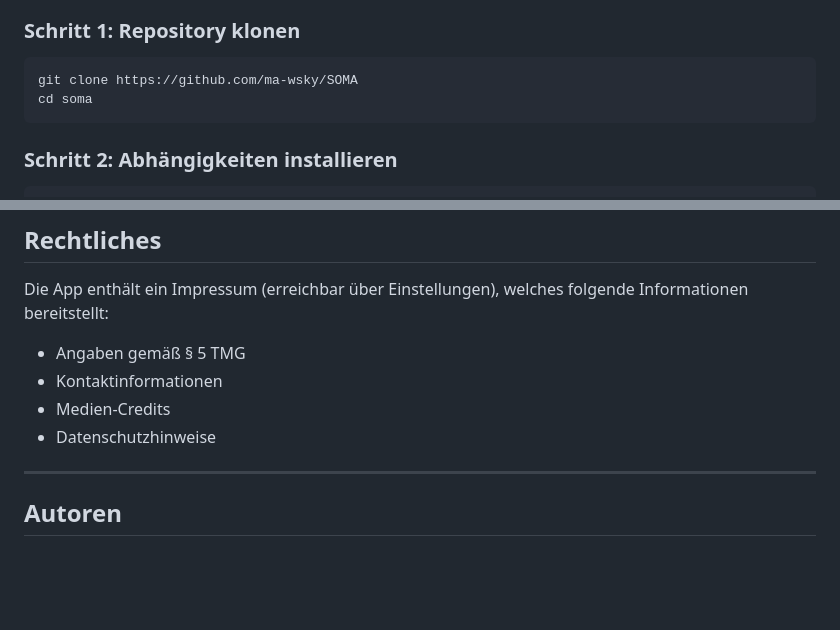
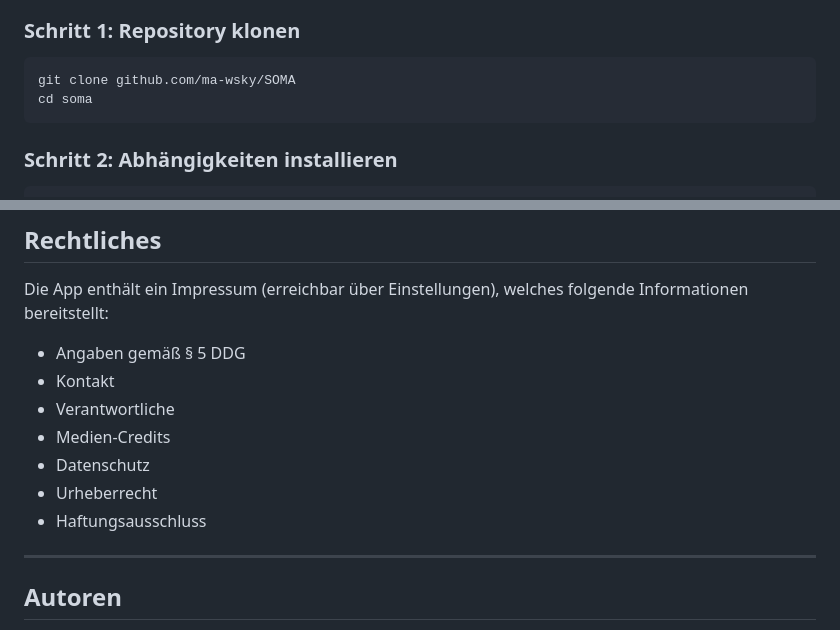
Before and after one commit to ma-wsky/SOMA, a Markdown page: README.md, 2 parts joined by grey strips. GitHub-like rendering; blank space fills up the shorter version.

````diff
--- a/README.md
+++ b/README.md
@@ -141,7 +141,7 @@ types/                     TypeScript-Typdefinitionen
 ### Schritt 1: Repository klonen
 
 ```bash
-git clone https://github.com/ma-wsky/SOMA
+git clone github.com/ma-wsky/SOMA
 cd soma
 ```
 
@@ -246,10 +246,13 @@ Alle Abhängigkeiten werden über den Befehl `npm install` automatisch installie
 ## Rechtliches
 
 Die App enthält ein Impressum (erreichbar über Einstellungen), welches folgende Informationen bereitstellt:
-- Angaben gemäß § 5 TMG
-- Kontaktinformationen
+- Angaben gemäß § 5 DDG
+- Kontakt
+- Verantwortliche
 - Medien-Credits
-- Datenschutzhinweise
+- Datenschutz
+- Urheberrecht
+- Haftungsausschluss
 
 ---
 
````
